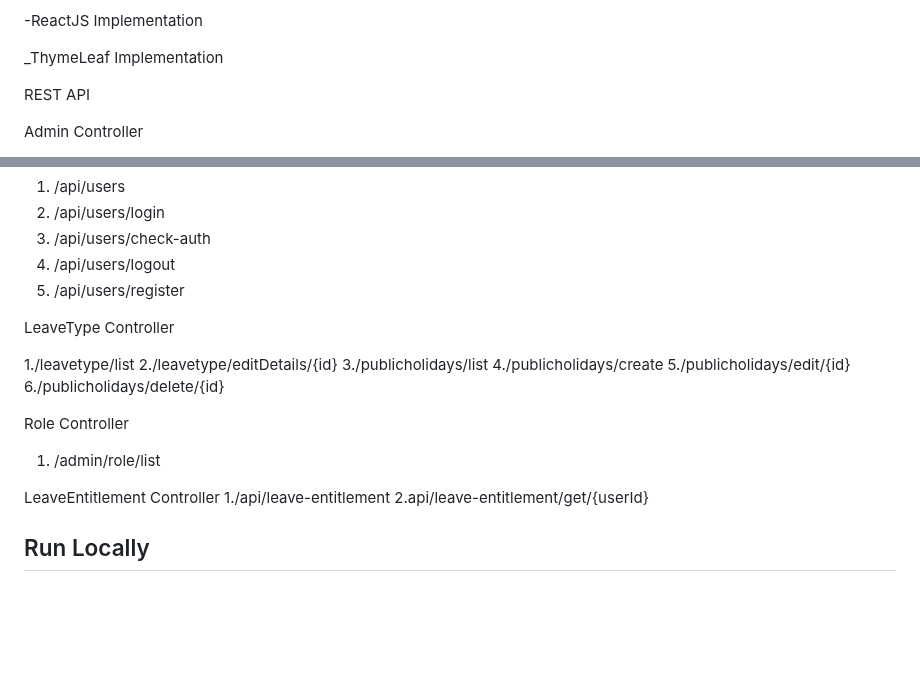
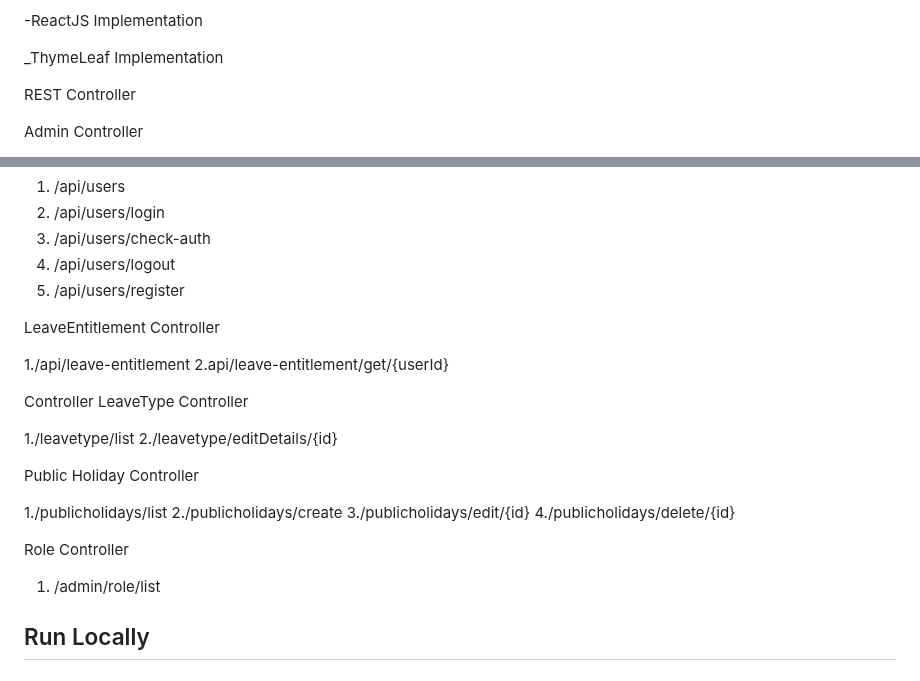
Before and after one commit to chenyu-01/LAPS-JAVA-SA57, a Markdown page: README.md, 2 parts joined by grey strips. Rendered like a GitHub page; blank space fills up the shorter version.

```diff
--- a/README.md
+++ b/README.md
@@ -75,7 +75,7 @@ _ThymeLeaf Implementation
 
 
 
-REST API
+REST Controller
 
 Admin Controller
 1. /api/admin
@@ -107,21 +107,28 @@ User Controller
 4. /api/users/logout
 5. /api/users/register
 
+
+LeaveEntitlement Controller
+
+1./api/leave-entitlement
+2.api/leave-entitlement/get/{userId}
+
+Controller
 LeaveType Controller
 
 1./leavetype/list
 2./leavetype/editDetails/{id}
-3./publicholidays/list
-4./publicholidays/create
-5./publicholidays/edit/{id}
-6./publicholidays/delete/{id}
+
+Public Holiday Controller
+
+1./publicholidays/list
+2./publicholidays/create
+3./publicholidays/edit/{id}
+4./publicholidays/delete/{id}
 
 Role Controller
+
 1. /admin/role/list
-
-LeaveEntitlement Controller
-1./api/leave-entitlement
-2.api/leave-entitlement/get/{userId}
 
 
 
```
